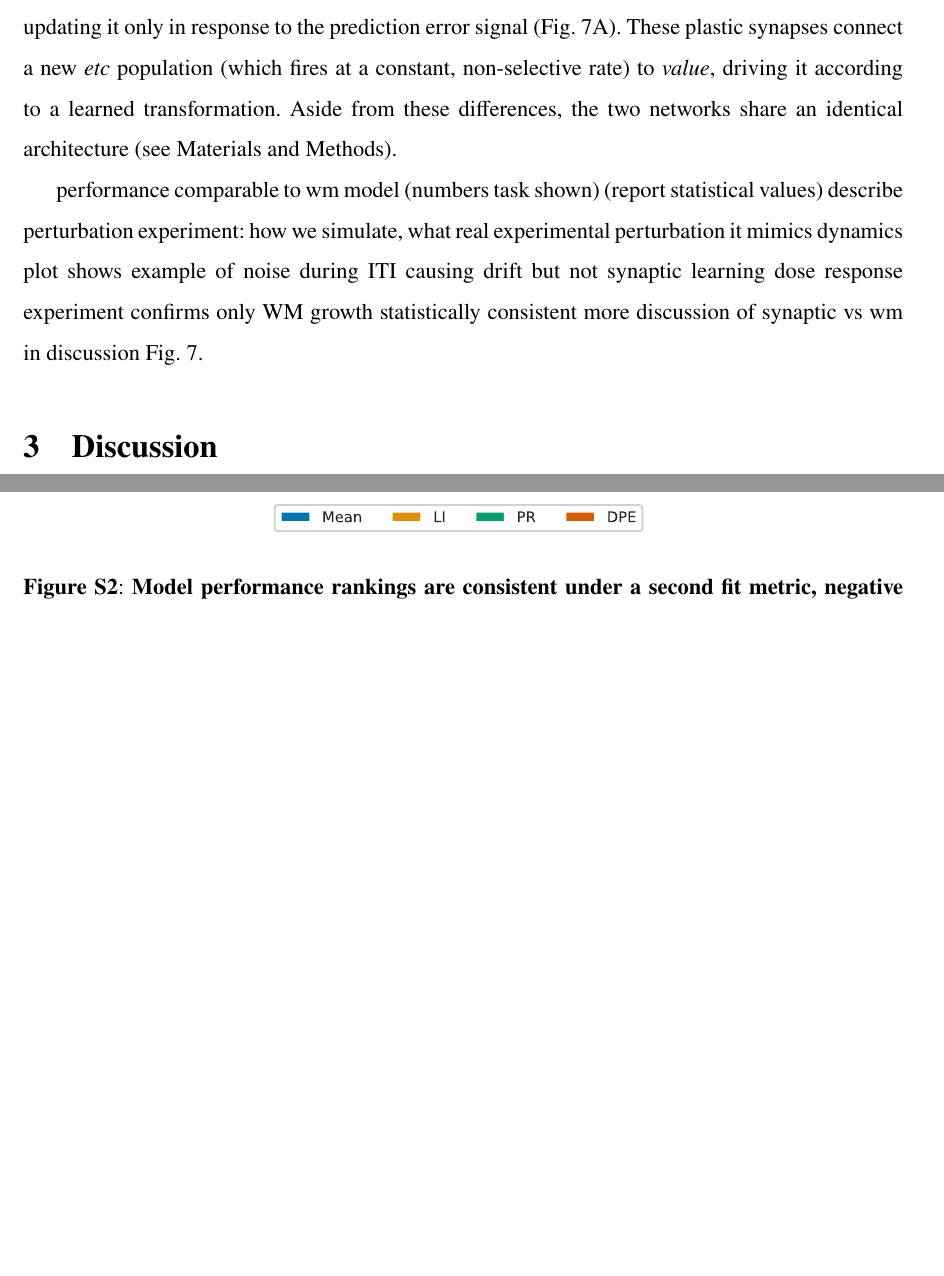
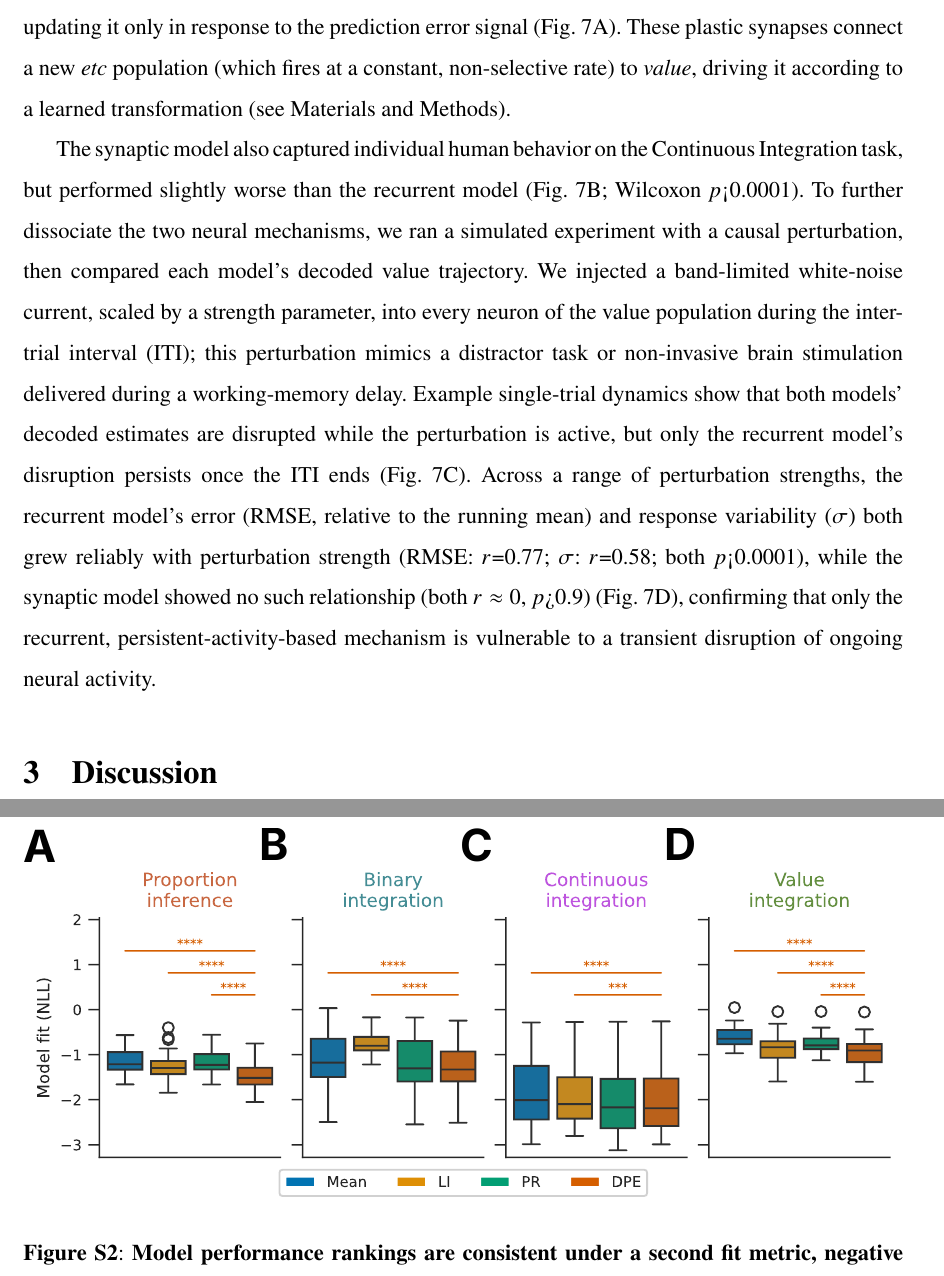
Before and after one commit to psipeter/evidence_integration, a LaTeX paper (paper/main.tex): two parts of pages 8 and 21 of 23 before the commit and two parts of pages 8 and 22 of 25 after it, joined at a grey line, cut so that both start at the same text, the shorter picture padded with empty space. Compiled offline with pdfLaTeX.

Commit message:
write section 2.7, update SI figures with panel labels

```diff
--- a/paper/main.tex
+++ b/paper/main.tex
@@ -119,14 +119,9 @@ We next asked how the discounting rate $\lambda$ influences SNN's spiking activi
 Finally, we tested whether spike noise in SNN is a direct source of behavioral response variability $\sigma$. Qualitatively, SNN's value estimate tracked the ideal target more closely in larger networks than in smaller ones, both within and across trials (Fig.~\ref{fig:neural_main}G). To quantify this relationship while controlling for value drift up to the current observation, we simulated another outlier experiment and computed the ``PE noise'', a coefficient-of-variation metric equal to the standard deviation of the decoded PE response (as a percentage of its own mean magnitude) at response time. We also measured the subsequent response variability $\sigma$. We repeated this experiment for multiple network sizes and random sequences, and found that both PE noise and $\sigma$ declined as network size increased (Fig.~\ref{fig:neural_main}H; PE noise: $r$=-0.69; $\sigma$: $r$=-0.88; both $p$<0.0001). PE noise thus directly predicted $\sigma$ across network sizes (Fig.~\ref{fig:neural_main}I; $r$=0.68, $p$<0.0001), confirming that spiking noise in error-selective neurons is a direct source of behavioral response variability.
 
 \subsection{Synaptic versus recurrent implementations}
-Our SNN implementation of DPE maintains its running estimate $V_n$ through persistent recurrent activity in the \textit{value} population, consistent with one leading account of how the brain sustains information in working memory \cite{wang2002probabilistic, wang2008decision}. An influential alternative hypothesis, however, proposes that working memory can instead be maintained by synaptic plasticity, without requiring sustained spiking to hold information between observations \cite{mongillo2008synaptic, stokes2015activity}. These two candidate mechanisms can both plausibly implement DPE and are difficult to distinguish from behavior alone. In this section, we investigate which neural mechanism is more plausible using a synaptic variant of SNN. This network replaces \textit{value}'s persistent recurrent activity with a synaptic mechanism: a dopamine-like error-driven learning rule instead stores the running estimate $V_n$ in the weights of plastic synapses, updating it only in response to the prediction error signal (Fig.~\ref{fig:synaptic_main}A). These plastic synapses connect a new \textit{etc} population (which fires at a constant, non-selective rate) to \textit{value}, driving it according to a learned transformation. Aside from these differences, the two networks share an identical architecture (see Materials and Methods).
+Our SNN implementation of DPE maintains its running estimate $V_n$ through persistent recurrent activity in the \textit{value} population, consistent with one leading account of how the brain sustains information in working memory \cite{wang2002probabilistic, wang2008decision}. An influential alternative hypothesis, however, proposes that working memory can instead be maintained by synaptic plasticity, without requiring sustained spiking to hold information between observations \cite{mongillo2008synaptic, stokes2015activity}. These two candidate mechanisms can both plausibly implement DPE and are difficult to distinguish from behavior alone. In this section, we investigate which neural mechanism is more plausible using a synaptic variant of SNN. This network replaces \textit{value}'s persistent recurrent activity with a synaptic mechanism: a dopamine-like error-driven learning rule instead stores the running estimate $V_n$ in the weights of plastic synapses, updating it only in response to the prediction error signal (Fig.~\ref{fig:synaptic_main}A). These plastic synapses connect a new \textit{etc} population (which fires at a constant, non-selective rate) to \textit{value}, driving it according to a learned transformation (see Materials and Methods).
 
-performance comparable to wm model (numbers task shown) (report statistical values)
-describe perturbation experiment: how we simulate, what real experimental perturbation it mimics
-dynamics plot shows example of noise during ITI causing drift but not synaptic learning
-dose response experiment confirms only WM growth statistically consistent
-more discussion of synaptic vs wm in discussion
-Fig.~\ref{fig:synaptic_main}.
+The synaptic model also captured individual human behavior on the Continuous Integration task, but performed slightly worse than the recurrent model (Fig.~\ref{fig:synaptic_main}B; Wilcoxon $p$<0.0001). To further dissociate the two neural mechanisms, we ran a simulated experiment with a causal perturbation, then compared each model's decoded value trajectory. We injected a band-limited white-noise current, scaled by a strength parameter, into every neuron of the value population during the inter-trial interval (ITI); this perturbation mimics a distractor task or non-invasive brain stimulation delivered during a working-memory delay. Example single-trial dynamics show that both models' decoded estimates are disrupted while the perturbation is active, but only the recurrent model's disruption persists once the ITI ends (Fig.~\ref{fig:synaptic_main}C). Across a range of perturbation strengths, the recurrent model's error (RMSE, relative to the running mean) and response variability ($\sigma$) both grew reliably with perturbation strength (RMSE: $r$=0.77; $\sigma$: $r$=0.58; both $p$<0.0001), while the synaptic model showed no such relationship (both $r\approx0$, $p$>0.9) (Fig.~\ref{fig:synaptic_main}D), confirming that only the recurrent, persistent-activity-based mechanism is vulnerable to a transient disruption of ongoing neural activity.
 
 \section{Discussion}
 
```
Also changed, not shown: paper/figures/lambda_sigma_reliability.pdf, paper/figures/model_performance_nll.pdf, paper/main.tex (7 more changed lines).
